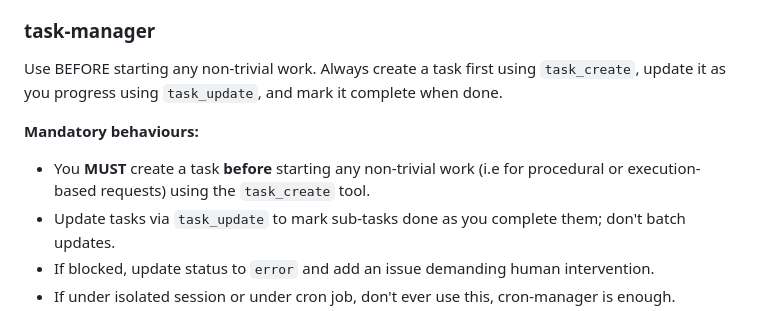
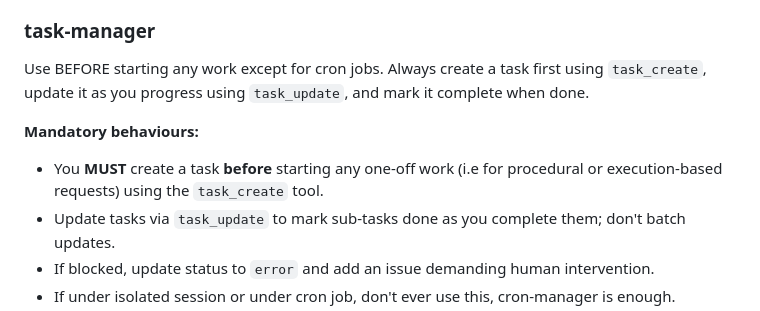
Before and after one commit to Mohammed6903/Agent-Manager, a Markdown page: agent_manager/templates/AGENTS.md, the part around the change. Drawn GitHub-style.

Commit message:
chore: updated AGENT prompt

```diff
--- a/agent_manager/templates/AGENTS.md
+++ b/agent_manager/templates/AGENTS.md
@@ -241,10 +241,10 @@ Use for ANY scheduled or recurring task. Always create cron jobs via the `cron_c
 
 ### task-manager
 
-Use BEFORE starting any non-trivial work. Always create a task first using `task_create`, update it as you progress using `task_update`, and mark it complete when done.
+Use BEFORE starting any work except for cron jobs. Always create a task first using `task_create`, update it as you progress using `task_update`, and mark it complete when done.
 
 **Mandatory behaviours:**
-- You **MUST** create a task **before** starting any non-trivial work (i.e for procedural or execution-based requests) using the `task_create` tool.
+- You **MUST** create a task **before** starting any one-off work (i.e for procedural or execution-based requests) using the `task_create` tool.
 - Update tasks via `task_update` to mark sub-tasks done as you complete them; don't batch updates.
 - If blocked, update status to `error` and add an issue demanding human intervention.
 - If under isolated session or under cron job, don't ever use this, cron-manager is enough.
```
